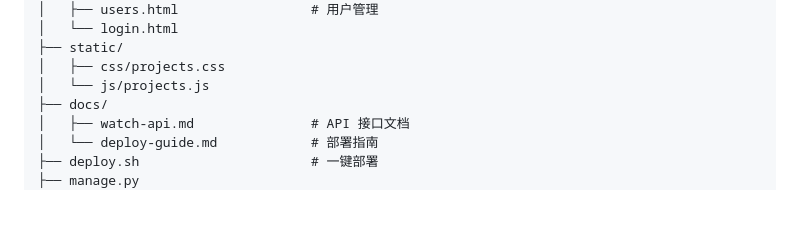
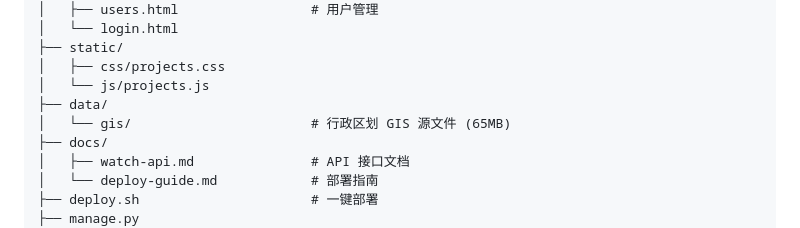
Before and after one commit to AYin-Z/heat-stress-warning-system, a Markdown page: frontend/README.md, the part around the change. Rendered like a GitHub page; blank space fills up the shorter version.

Commit message:
docs: frontend/README 项目结构补充 data/gis/ 目录

```diff
--- a/frontend/README.md
+++ b/frontend/README.md
@@ -171,6 +171,8 @@ bash deploy.sh 8001 <MQTT_BROKER_IP>
 ├── static/
 │   ├── css/projects.css
 │   └── js/projects.js
+├── data/
+│   └── gis/                       # 行政区划 GIS 源文件 (65MB)
 ├── docs/
 │   ├── watch-api.md               # API 接口文档
 │   └── deploy-guide.md            # 部署指南
```
